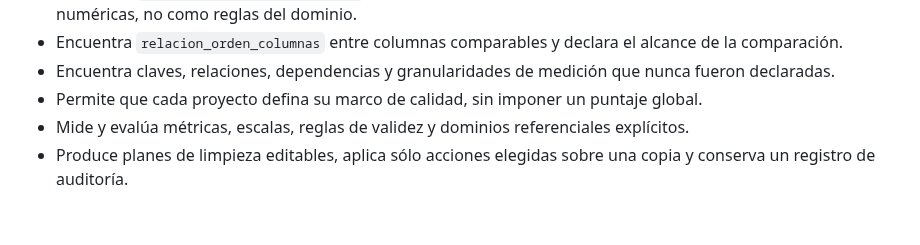
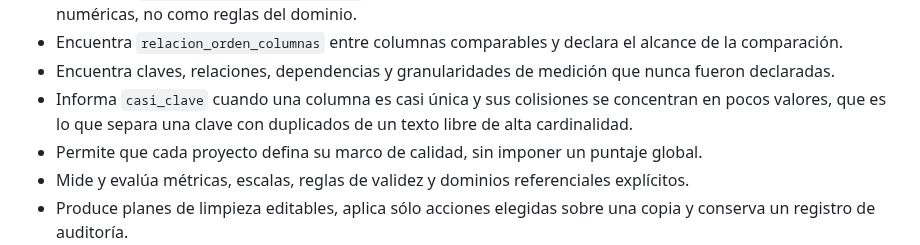
Before and after one commit to sebollin/lupa, a Markdown page: README.es.md, the part around the change. GitHub-like rendering; blank space fills up the shorter version.

Commit message:
Menciona la deteccion de casi claves en los README

```diff
--- a/README.es.md
+++ b/README.es.md
@@ -55,6 +55,9 @@ Los nombres públicos son españoles tanto en los ejemplos como en la ayuda:
   alcance de la comparación.
 - Encuentra claves, relaciones, dependencias y granularidades de medición que
   nunca fueron declaradas.
+- Informa `casi_clave` cuando una columna es casi única y sus colisiones se
+  concentran en pocos valores, que es lo que separa una clave con duplicados de
+  un texto libre de alta cardinalidad.
 - Permite que cada proyecto defina su marco de calidad, sin imponer un puntaje
   global.
 - Mide y evalúa métricas, escalas, reglas de validez y dominios referenciales
```
Also changed, not shown: README.md (+3 -0 lines).
